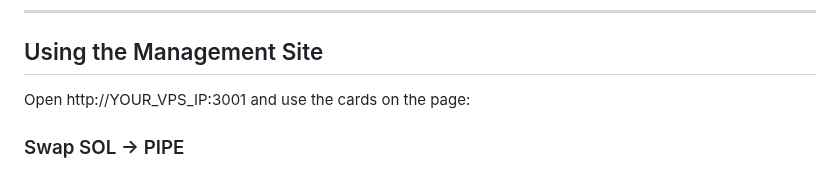
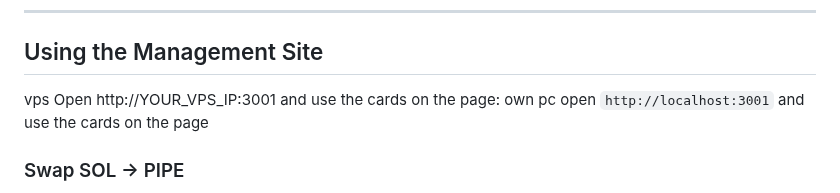
Before and after one commit to shairkhan2/Pipe-Firestarter-Storage-Node, a Markdown page: README.md, the part around the change. Drawn GitHub-style.

```diff
--- a/README.md
+++ b/README.md
@@ -61,8 +61,8 @@ Note: If the installer reports that `pipe` isn’t on your PATH, open a new shel
 
 ## Using the Management Site
 
-Open http://YOUR_VPS_IP:3001 and use the cards on the page:
-
+vps Open http://YOUR_VPS_IP:3001 and use the cards on the page:
+own pc open `http://localhost:3001` and use the cards on the page
 ### Swap SOL → PIPE
 - Enter the amount and click Swap.
 - Need Devnet SOL? Use the official Solana Faucet: [Solana Faucet](https://faucet.solana.com/).
```
